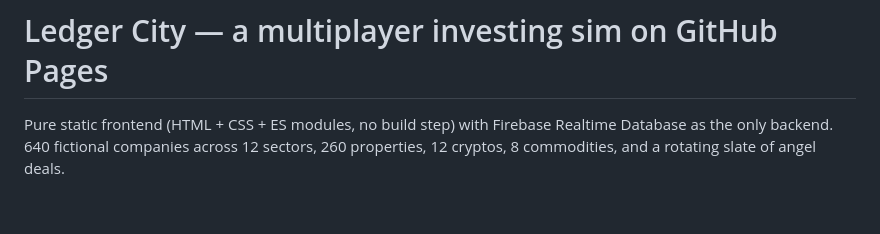
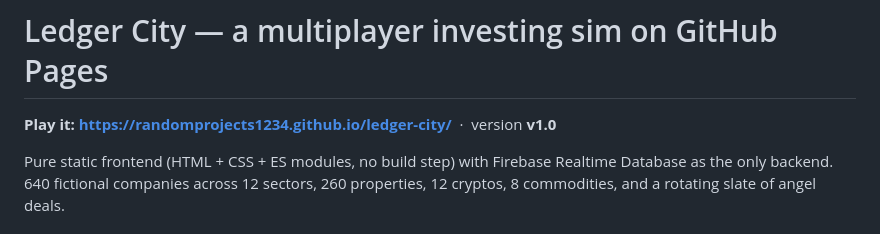
Before and after one commit to RandomProjects1234/investment-mayhem, a Markdown page: README.md, the part around the change. Drawn GitHub-style; blank space fills up the shorter version.

Commit message:
Add live play link to README
Co-Authored-By: Claude Opus 5 <noreply@anthropic.com>

```diff
--- a/README.md
+++ b/README.md
@@ -1,4 +1,6 @@
 # Ledger City — a multiplayer investing sim on GitHub Pages
+
+**Play it: <https://randomprojects1234.github.io/ledger-city/>** &nbsp;·&nbsp; version **v1.0**
 
 Pure static frontend (HTML + CSS + ES modules, no build step) with Firebase
 Realtime Database as the only backend. 640 fictional companies across 12 sectors,
```
